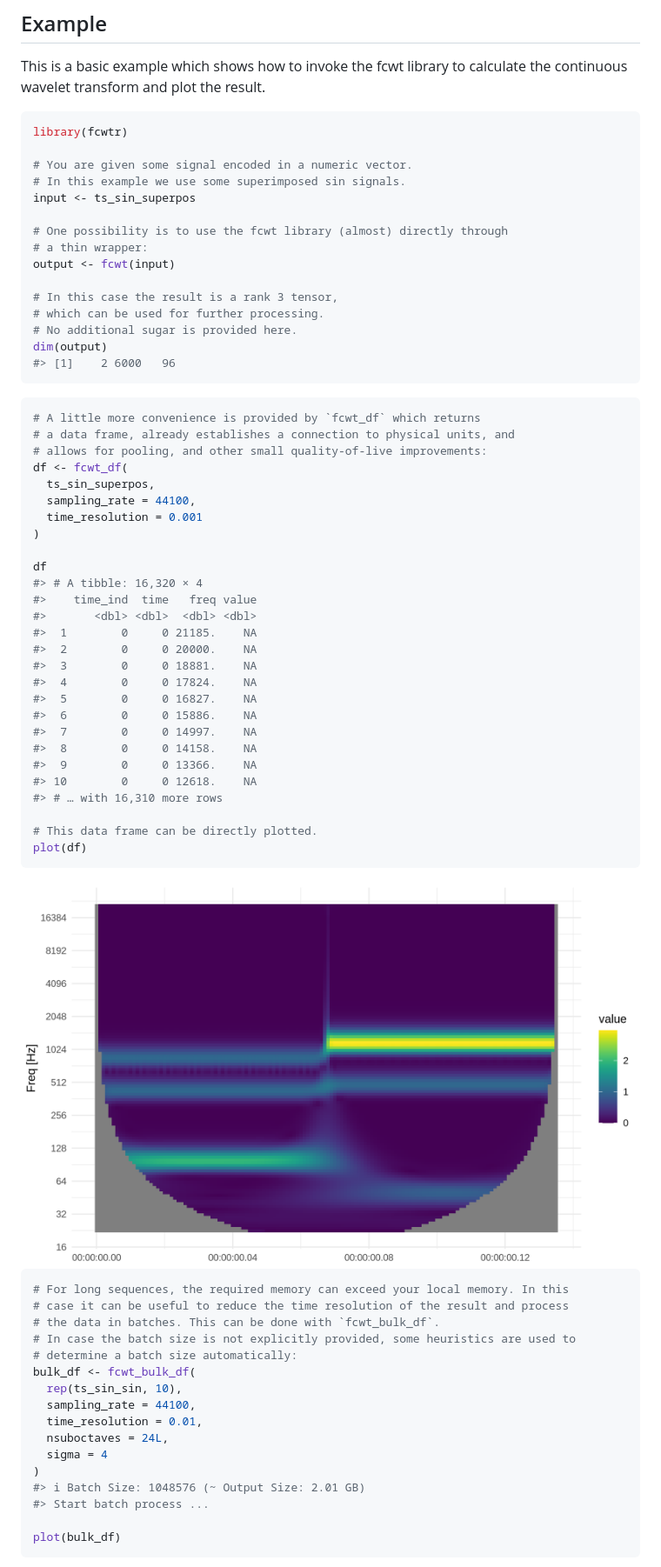
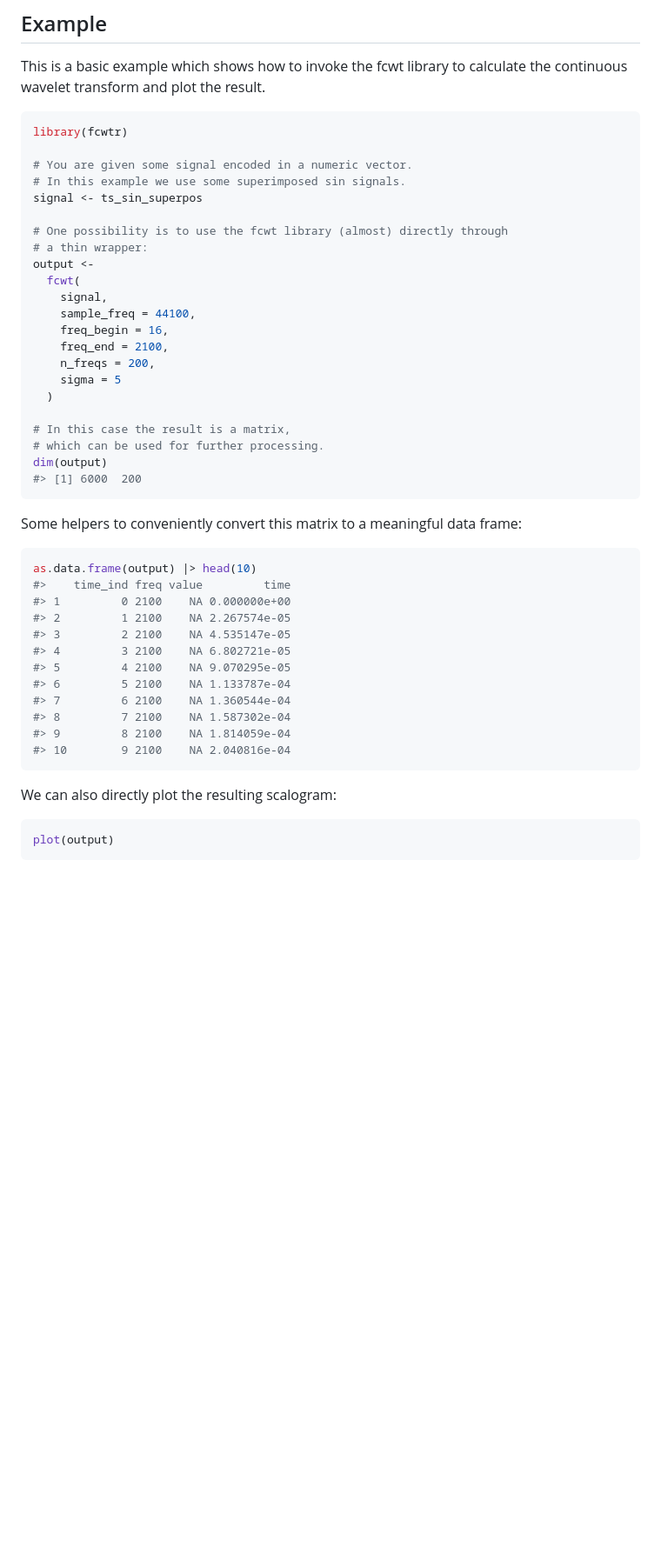
Before and after one commit to lschneiderbauer/fCWTr, a Markdown page: README.md, the part around the change printed below. Shown: that part at 87% size. Drawn GitHub-style; blank space fills up the shorter version.

````diff
--- a/README.md
+++ b/README.md
@@ -50,67 +50,47 @@ library(fcwtr)
 
 # You are given some signal encoded in a numeric vector.
 # In this example we use some superimposed sin signals.
-input <- ts_sin_superpos
+signal <- ts_sin_superpos
 
 # One possibility is to use the fcwt library (almost) directly through
 # a thin wrapper:
-output <- fcwt(input)
+output <-
+  fcwt(
+    signal,
+    sample_freq = 44100,
+    freq_begin = 16,
+    freq_end = 2100,
+    n_freqs = 200,
+    sigma = 5
+  )
 
-# In this case the result is a rank 3 tensor,
+# In this case the result is a matrix,
 # which can be used for further processing.
-# No additional sugar is provided here.
 dim(output)
-#> [1]    2 6000   96
+#> [1] 6000  200
 ```
 
+Some helpers to conveniently convert this matrix to a meaningful data
+frame:
+
 ``` r
-# A little more convenience is provided by `fcwt_df` which returns
-# a data frame, already establishes a connection to physical units, and
-# allows for pooling, and other small quality-of-live improvements:
-df <- fcwt_df(
-  ts_sin_superpos,
-  sampling_rate = 44100,
-  time_resolution = 0.001
-)
-
-df
-#> # A tibble: 16,320 × 4
-#>    time_ind  time   freq value
-#>       <dbl> <dbl>  <dbl> <dbl>
-#>  1        0     0 21185.    NA
-#>  2        0     0 20000.    NA
-#>  3        0     0 18881.    NA
-#>  4        0     0 17824.    NA
-#>  5        0     0 16827.    NA
-#>  6        0     0 15886.    NA
-#>  7        0     0 14997.    NA
-#>  8        0     0 14158.    NA
-#>  9        0     0 13366.    NA
-#> 10        0     0 12618.    NA
-#> # … with 16,310 more rows
-
-# This data frame can be directly plotted.
-plot(df)
+as.data.frame(output) |> head(10)
+#>    time_ind freq value         time
+#> 1         0 2100    NA 0.000000e+00
+#> 2         1 2100    NA 2.267574e-05
+#> 3         2 2100    NA 4.535147e-05
+#> 4         3 2100    NA 6.802721e-05
+#> 5         4 2100    NA 9.070295e-05
+#> 6         5 2100    NA 1.133787e-04
+#> 7         6 2100    NA 1.360544e-04
+#> 8         7 2100    NA 1.587302e-04
+#> 9         8 2100    NA 1.814059e-04
+#> 10        9 2100    NA 2.040816e-04
 ```
 
-<img src="man/figures/README-example_df-1.png" width="100%" />
+We can also directly plot the resulting scalogram:
 
 ``` r
-# For long sequences, the required memory can exceed your local memory. In this
-# case it can be useful to reduce the time resolution of the result and process
-# the data in batches. This can be done with `fcwt_bulk_df`.
-# In case the batch size is not explicitly provided, some heuristics are used to
-# determine a batch size automatically:
-bulk_df <- fcwt_bulk_df(
-  rep(ts_sin_sin, 10),
-  sampling_rate = 44100,
-  time_resolution = 0.01,
-  nsuboctaves = 24L,
-  sigma = 4
-)
-#> ℹ Batch Size: 1048576 (~ Output Size: 2.01 GB)
-#> Start batch process ...
-
-plot(bulk_df)
+plot(output)
 ```
 
````
Also changed, not shown: other parts of README.md (+14 -1 lines), man/figures/README-example_plot-1.png (added), 1 other file.
